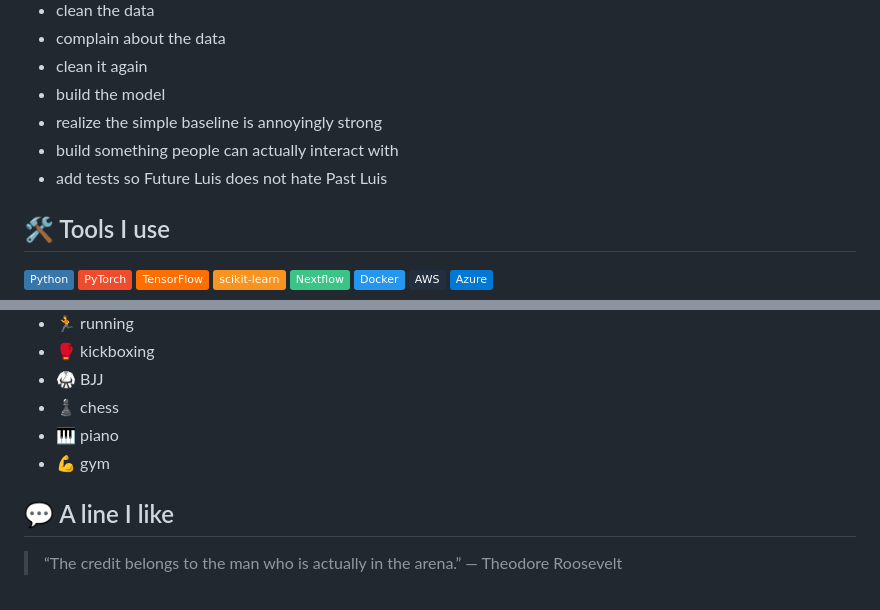
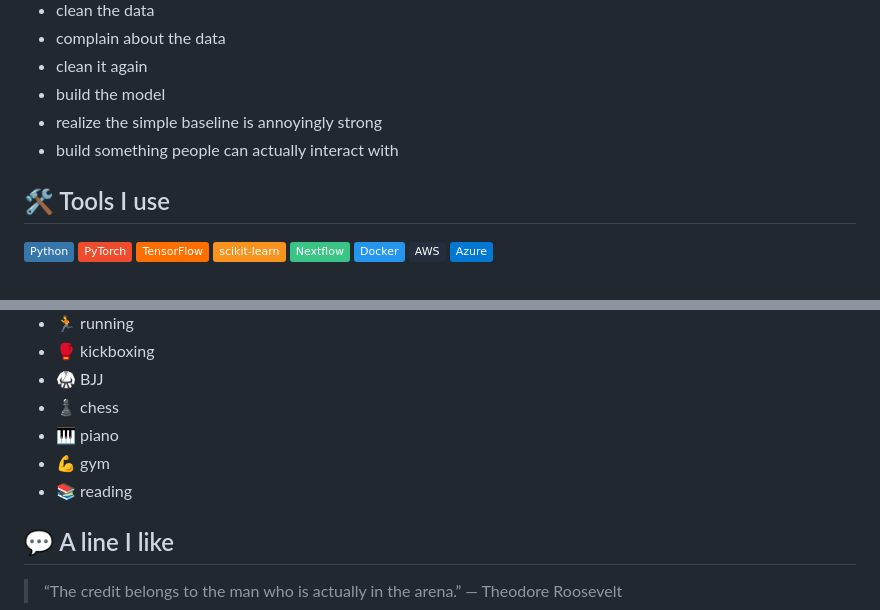
Before and after one commit to ylc22/ylc22, a Markdown page: README.md, 2 parts joined by grey strips. Drawn GitHub-style; badges without logos.

Commit message:
Update profile interests and workflow

```diff
--- a/README.md
+++ b/README.md
@@ -89,7 +89,6 @@
 - build the model
 - realize the simple baseline is annoyingly strong
 - build something people can actually interact with
-- add tests so Future Luis does not hate Past Luis
 
 ## 🛠️ Tools I use
 
@@ -137,6 +136,7 @@
 - ♟️ chess
 - 🎹 piano
 - 💪 gym
+- 📚 reading
 
 ## 💬 A line I like
 
```
